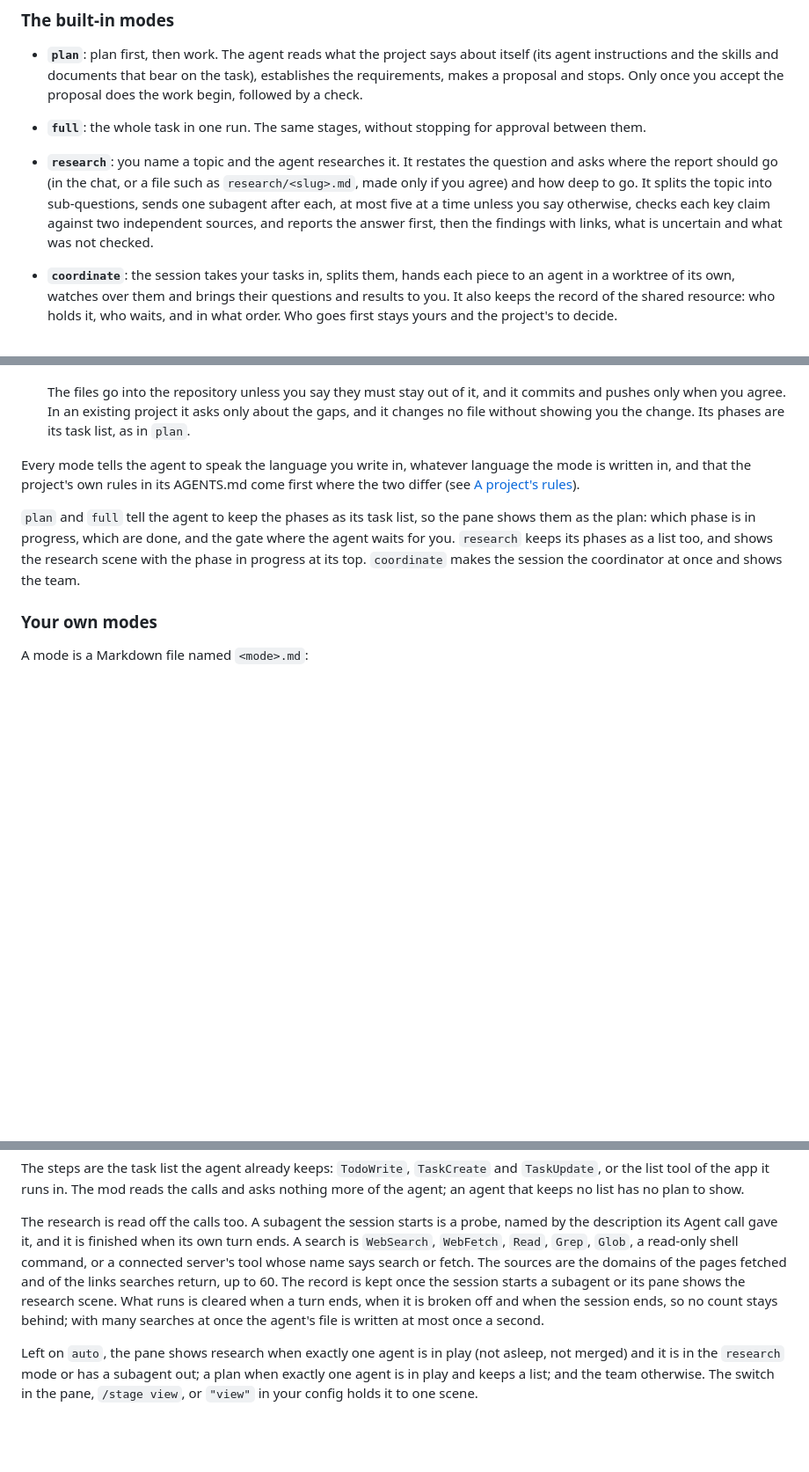
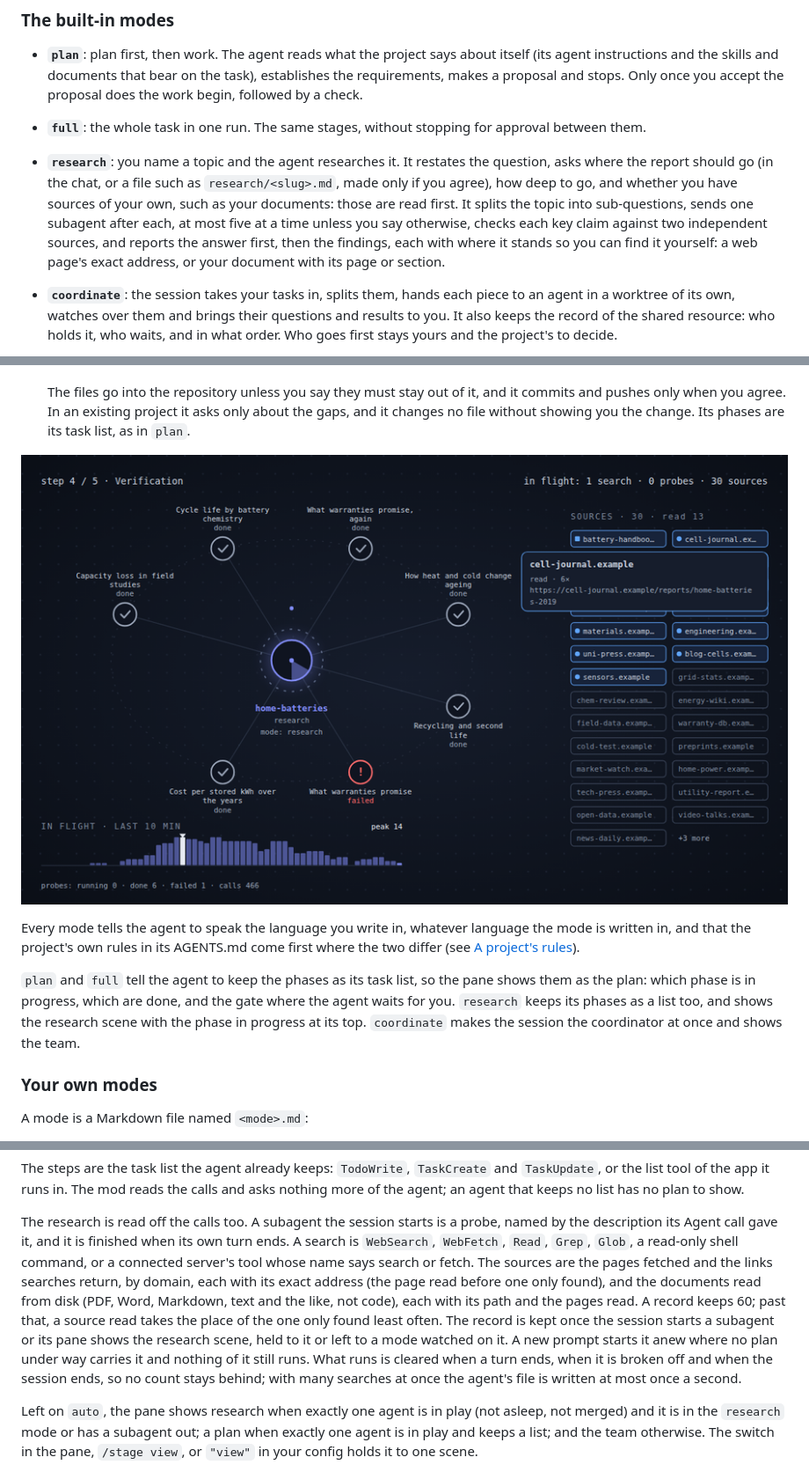
Before and after one commit to Davv7d/agent-stage-cc, a Markdown page: README.md, 3 parts joined by grey strips. Shown at 88% size. Drawn GitHub-style; pictures changed too: docs/research.png (added); blank space fills up the shorter version.

```diff
--- a/README.md
+++ b/README.md
@@ -117,12 +117,14 @@ it, so one command is enough. `/stage agent` lists the modes on offer, and
 - **`full`**: the whole task in one run. The same stages, without stopping for
   approval between them.
 - **`research`**: you name a topic and the agent researches it. It restates
-  the question and asks where the report should go (in the chat, or a file
-  such as `research/<slug>.md`, made only if you agree) and how deep to go.
-  It splits the topic into sub-questions, sends one subagent after each, at
-  most five at a time unless you say otherwise, checks each key claim against
-  two independent sources, and reports the answer first, then the findings
-  with links, what is uncertain and what was not checked.
+  the question, asks where the report should go (in the chat, or a file such
+  as `research/<slug>.md`, made only if you agree), how deep to go, and
+  whether you have sources of your own, such as your documents: those are
+  read first. It splits the topic into sub-questions, sends one subagent
+  after each, at most five at a time unless you say otherwise, checks each
+  key claim against two independent sources, and reports the answer first,
+  then the findings, each with where it stands so you can find it yourself:
+  a web page's exact address, or your document with its page or section.
 - **`coordinate`**: the session takes your tasks in, splits them, hands each
   piece to an agent in a worktree of its own, watches over them and brings
   their questions and results to you. It also keeps the record of the shared
@@ -151,6 +153,8 @@ it, so one command is enough. `/stage agent` lists the modes on offer, and
   and it commits and pushes only when you agree. In an existing project it
   asks only about the gaps, and it changes no file without showing you the
   change. Its phases are its task list, as in `plan`.
+
+![The research scene: subagents on an orbit, the sources read first and marked, one source's exact address on hover, demo data](docs/research.png)
 
 Every mode tells the agent to speak the language you write in, whatever
 language the mode is written in, and that the project's own rules in its
@@ -291,12 +300,17 @@ The research is read off the calls too. A subagent the session starts is a
 probe, named by the description its Agent call gave it, and it is finished
 when its own turn ends. A search is `WebSearch`, `WebFetch`, `Read`, `Grep`,
 `Glob`, a read-only shell command, or a connected server's tool whose name
-says search or fetch. The sources are the domains of the pages fetched and of
-the links searches return, up to 60. The record is kept once the session
-starts a subagent or its pane shows the research scene. What runs is cleared
-when a turn ends, when it is broken off and when the session ends, so no
-count stays behind; with many searches at once the agent's file is written
-at most once a second.
+says search or fetch. The sources are the pages fetched and the links
+searches return, by domain, each with its exact address (the page read
+before one only found), and the documents read from disk (PDF, Word,
+Markdown, text and the like, not code), each with its path and the pages
+read. A record keeps 60; past that, a source read takes the place of the one
+only found least often. The record is kept once the session starts a
+subagent or its pane shows the research scene, held to it or left to a mode
+watched on it. A new prompt starts it anew where no plan under way carries it
+and nothing of it still runs. What runs is cleared when a turn ends, when it
+is broken off and when the session ends, so no count stays behind; with many
+searches at once the agent's file is written at most once a second.
 
 Left on `auto`, the pane shows research when exactly one agent is in play
 (not asleep, not merged) and it is in the `research` mode or has a subagent
```
Also changed, not shown: other parts of README.md (+14 -3 lines), docs/research.gif, 16 other files.
